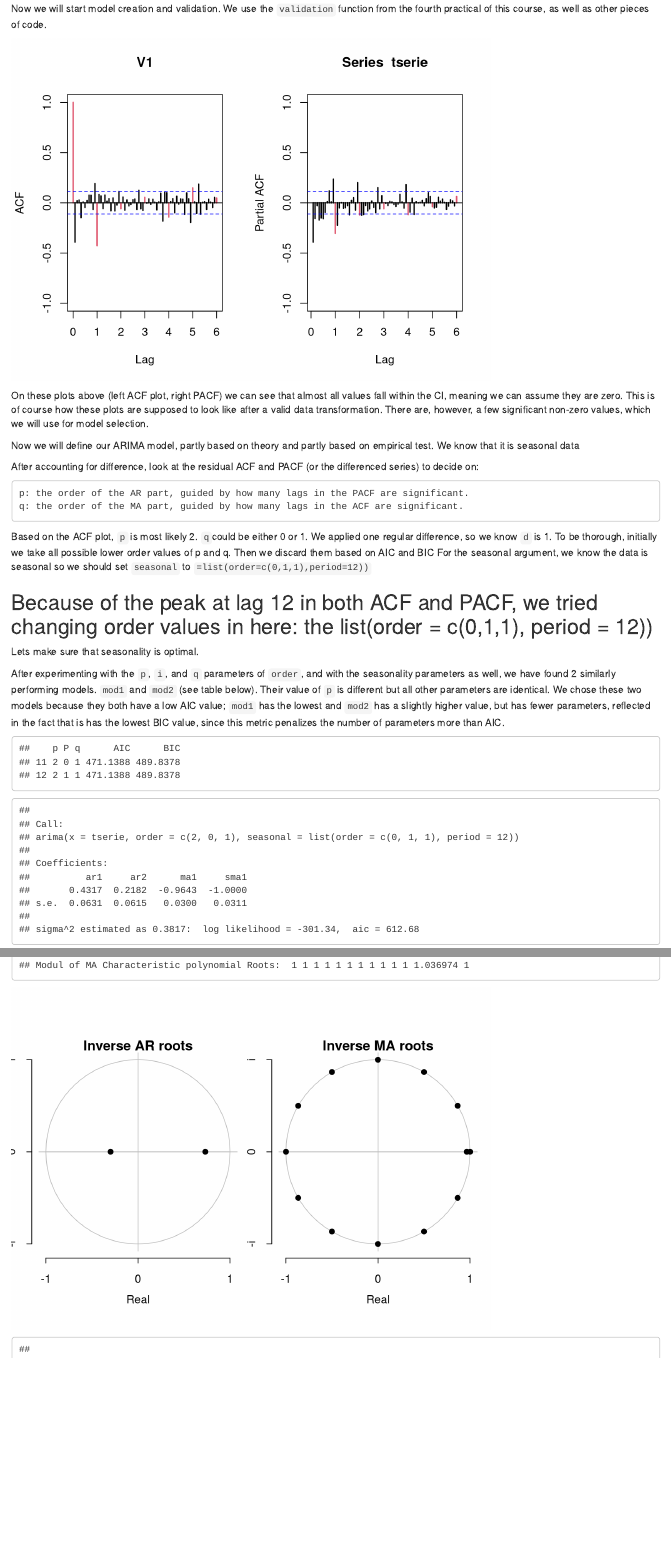
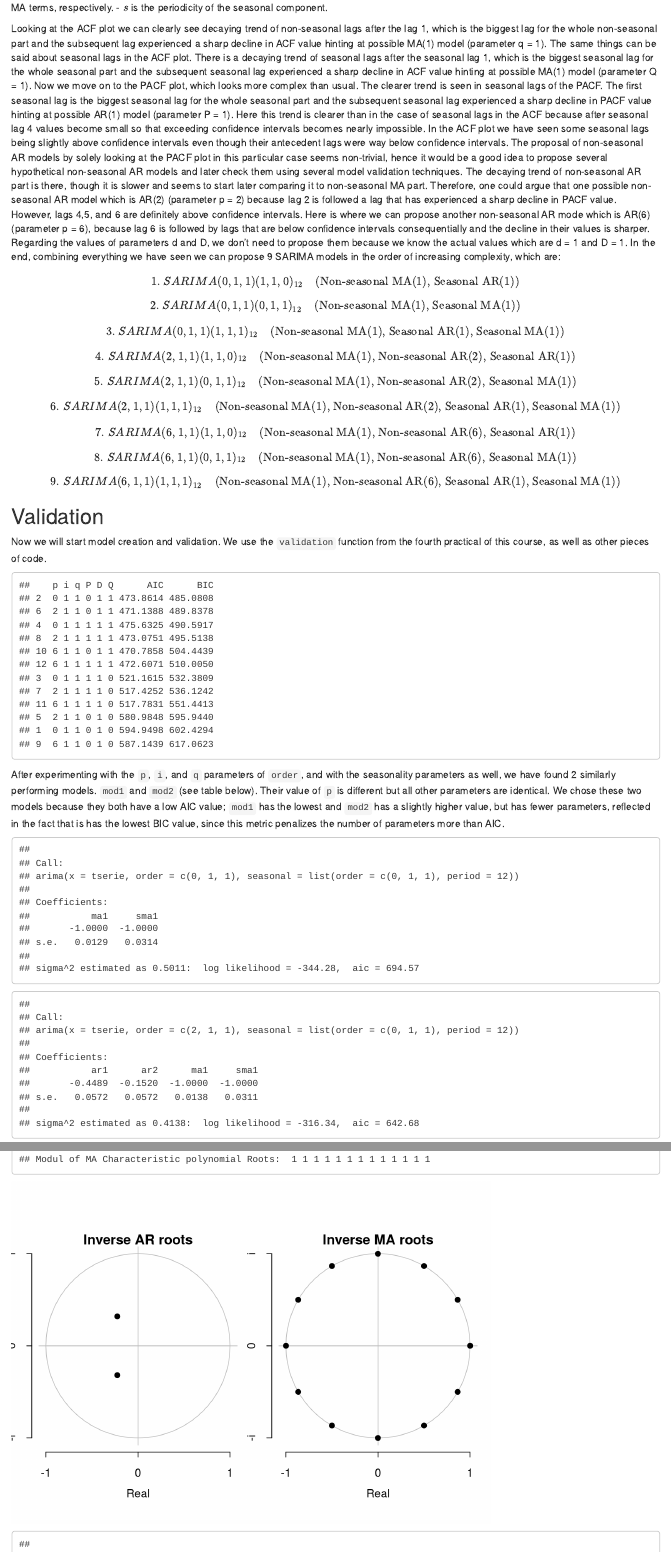
Before and after one commit to chuxgs/asm_time_series, an R Markdown document (ASM_project.rmd): the page in a window 1100 px wide, from 6000 px down before the commit and from 5730 px down after it, and a second part further down, joined at a grey line. Rendered offline with R 4.5, knitr and Pandoc, with nearby package versions.

Commit message:
part 1/2

````diff
--- a/ASM_project.rmd
+++ b/ASM_project.rmd
@@ -104,3 +121,44 @@ pacf(tserie,ylim=c(-1,1),col=c(rep(1,11),2),lwd=2,lag.max=72)
+- \( P, D, Q \) represent the seasonal AR, differencing, and MA terms, respectively.
+- \( s \) is the periodicity of the seasonal component.
+
+
+Looking at the ACF plot we can clearly see decaying trend of non-seasonal lags after the lag 1, which is the biggest lag for the whole non-seasonal part and the subsequent lag experienced a sharp decline in ACF value hinting at possible MA(1) model (parameter q = 1). The same things can be said about seasonal lags in the ACF plot. There is a decaying trend of seasonal lags after the seasonal lag 1, which is the biggest seasonal lag for the whole seasonal part and the subsequent seasonal lag experienced a sharp decline in ACF value hinting at possible MA(1) model (parameter Q = 1). Now we move on to the PACF plot, which looks more complex than usual. The clearer trend is seen in seasonal lags of the PACF. The first seasonal lag is the biggest seasonal lag for the whole seasonal part and the subsequent seasonal lag experienced a sharp decline in PACF value hinting at possible AR(1) model (parameter P = 1). Here this trend is clearer than in the case of seasonal lags in the ACF because after seasonal lag 4 values become small so that exceeding confidence intervals becomes nearly impossible. In the ACF plot we have seen some seasonal lags being slightly above confidence intervals even though their antecedent lags were way below confidence intervals. The proposal of non-seasonal AR models by solely looking at the PACF plot in this particular case seems non-trivial, hence it would be a good idea to propose several hypothetical non-seasonal AR models and later check them using several model validation techniques. The decaying trend of non-seasonal AR part is there, though it is slower and seems to start later comparing it to non-seasonal MA part. Therefore, one could argue that one possible non-seasonal AR model which is AR(2) (parameter p = 2) because lag 2 is followed a lag that has experienced a sharp decline in PACF value. However, lags 4,5, and 6 are definitely above confidence intervals. Here is where we can propose another non-seasonal AR mode which is AR(6) (parameter p = 6), because lag 6 is followed by lags that are below confidence intervals consequentially and the decline in their values is sharper. Regarding the values of parameters d and D, we don't need to propose them because we know the actual values which are d = 1 and D = 1. In the end, combining everything we have seen we can propose 9 SARIMA models in the order of increasing complexity, which are:
+
+$$
+\text{1. } SARIMA(0, 1, 1)(1, 1, 0)_{12} \quad \text{(Non-seasonal MA(1), Seasonal AR(1))}
+$$
+
+$$
+\text{2. } SARIMA(0, 1, 1)(0, 1, 1)_{12} \quad \text{(Non-seasonal MA(1), Seasonal MA(1))}
+$$
+
+$$
+\text{3. } SARIMA(0, 1, 1)(1, 1, 1)_{12} \quad \text{(Non-seasonal MA(1), Seasonal AR(1), Seasonal MA(1))}
+$$
+
+$$
+\text{4. } SARIMA(2, 1, 1)(1, 1, 0)_{12} \quad \text{(Non-seasonal MA(1), Non-seasonal AR(2), Seasonal AR(1))}
+$$
+
+$$
+\text{5. } SARIMA(2, 1, 1)(0, 1, 1)_{12} \quad \text{(Non-seasonal MA(1), Non-seasonal AR(2), Seasonal MA(1))}
+$$
+
+$$
+\text{6. } SARIMA(2, 1, 1)(1, 1, 1)_{12} \quad \text{(Non-seasonal MA(1), Non-seasonal AR(2), Seasonal AR(1), Seasonal MA(1))}
+$$
+
+$$
+\text{7. } SARIMA(6, 1, 1)(1, 1, 0)_{12} \quad \text{(Non-seasonal MA(1), Non-seasonal AR(6), Seasonal AR(1))}
+$$
+
+$$
+\text{8. } SARIMA(6, 1, 1)(0, 1, 1)_{12} \quad \text{(Non-seasonal MA(1), Non-seasonal AR(6), Seasonal MA(1))}
+$$
+
+$$
+\text{9. } SARIMA(6, 1, 1)(1, 1, 1)_{12} \quad \text{(Non-seasonal MA(1), Non-seasonal AR(6), Seasonal AR(1), Seasonal MA(1))}
+$$
 
 
 ## Validation
@@ -211,72 +269,50 @@ validation=function(model){
 ```
 
 
-
 ```{r, echo=FALSE}
-par(mfrow=c(1,2))
-acf(tserie,ylim=c(-1,1),col=c(2,rep(1,11)),lwd=2,lag.max=72)
-pacf(tserie,ylim=c(-1,1),col=c(rep(1,11),2),lwd=2,lag.max=72)
-```
-
-
-On these plots above (left ACF plot, right PACF) we can see that almost all values fall within the CI, meaning we can assume they are zero. This is of course how these plots are supposed to look like after a valid data transformation. There are, however, a few significant non-zero values, which we will use for model selection.
-
-Now we will define our ARIMA model, partly based on theory and partly based on empirical test. We know that it is seasonal data
-
-After accounting for difference, look at the residual ACF and PACF (or the differenced series) to decide on:
-
-    p: the order of the AR part, guided by how many lags in the PACF are significant.
-    q: the order of the MA part, guided by how many lags in the ACF are significant.
-Based on the ACF plot, `p` is most likely 2. `q`could be either 0 or 1. We applied one regular difference, so we know `d` is 1.
-To be thorough, initially we take all possible lower order values of p and q. Then we discard them based on AIC and BIC
-For the seasonal argument, we know the data is seasonal so we should set `seasonal` to ` =list(order=c(0,1,1),period=12))`
-
-## Because of the peak at lag 12 in both ACF and PACF, we tried changing order values in here: the list(order = c(0,1,1), period = 12))
-
-Lets make sure that seasonality is optimal.
-
-```{r, include=FALSE}
 # Initialize a data frame to store the results
 results <- data.frame(p = integer(),
+                      i = integer(),
+                      q = integer(),
                       P = integer(),
-                      q = integer(),
-
+                      D = integer(),
+                      Q = integer(),
                       AIC = numeric(),
                       BIC = numeric())
 
+
 # Loop over possible values of P, D, Q, and period
-for (p in 0:2) {          # Experiment with seasonal AR orders (e.g., 0 to 2)
-  for (q in 0:1) {        # Seasonal differencing (typically 0 or 1)
-     for (P in 0:1) {     # Experiment with seasonal MA orders (e.g., 0 to 2)
+for (p in c(0,2,6)) {          # Experiment with seasonal AR orders (e.g., 0 to 2)
+  for (P in c(0,1)) {        # Seasonal differencing (typically 0 or 1)
+     for (Q in 0:1) {     # Experiment with seasonal MA orders (e.g., 0 to 2)
 
 
         # Fit the ARIMA model with the current seasonal parameters
         mod <- arima(serie,
-                     order = c(p, 1, q),
-                     seasonal = list(order = c(0,1,1), period = 12))
+                     order = c(p, 1, 1),
+                     seasonal = list(order = c(P,1,Q), period = 12))
 
         # Store the AIC and BIC values
         results <- rbind(results,
-                         data.frame(p = p,
+                            data.frame(p = p,
+                                    i = 1,
+                                    q = 1,
                                     P = P,
-
-                                    q = q,
+                                    D = 1,
+                                    Q = Q,
                                     AIC = AIC(mod),
                                     BIC = BIC(mod)))
-
      }
   }
 }
 
 # Sort results by AIC (or BIC) for easier interpretation
-dresults <- results[order(results$AIC), ]
-m1m2res <- dresults[1:2]
+dresults <- results[order(results$BIC), ]
 # Display the results
 print(dresults)
 ```
 After experimenting with the `p`, `i`, and `q` parameters of `order`, and with the seasonality parameters as well, we have found 2 similarly performing models. `mod1` and `mod2` (see table below). Their value of `p` is different but all other parameters are identical. We chose these two models because they both have a low AIC value; `mod1` has the lowest and `mod2` has a slightly higher value, but has fewer parameters, reflected in the fact that is has the lowest BIC value, since this metric penalizes the number of parameters more than AIC.
 
 ```{r, echo=FALSE}
-m1m2res <- head(dresults, 2)
-print(m1m2res)
-(mod1=arima(tserie,order=c(2,0,1),seasonal=list(order=c(0,1,1),period=12)))
+(mod1=arima(tserie,order=c(0,1,1),seasonal=list(order=c(0,1,1),period=12)))
+(mod2=arima(tserie,order=c(2,1,1),seasonal=list(order=c(0,1,1),period=12)))
@@ -293,3 +329,4 @@ We will be taking a look at the residual plots for these models and selecting on
 validation(mod1)
 ```
 
+```{r}
````
Also changed, not shown: ASM_project.html, ASM_project.pdf (added), UPC.jpg (added), ASM_project.rmd (59 more changed lines).
